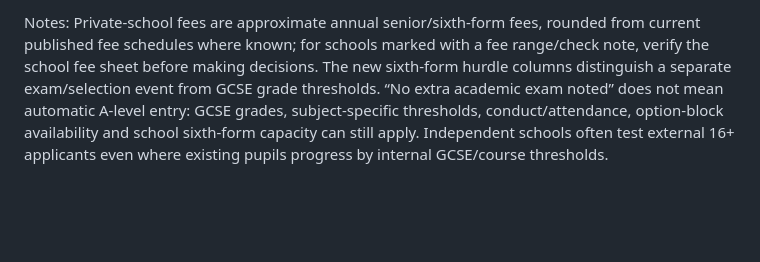
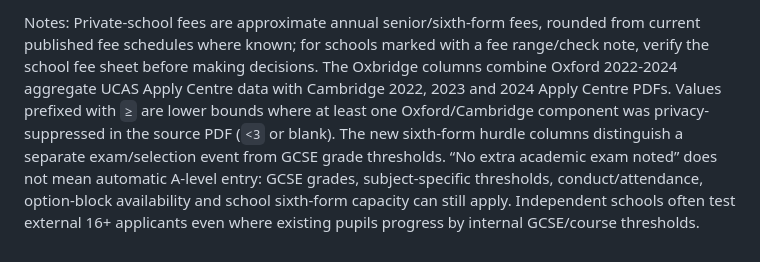
Before and after one commit to adrxdr/london-schools, a Markdown page: docs/london-secondary-schools.md, the part around one of its changes. Rendered like a GitHub page; blank space fills up the shorter version.

Commit message:
Add Oxbridge admissions totals to secondary report

```diff
--- a/docs/london-secondary-schools.md
+++ b/docs/london-secondary-schools.md
@@ -134,2 +134,2 @@ Source metric: DfE 2024 final institution-level `points_per_entry` for cohort `A
 
-Notes: Private-school fees are approximate annual senior/sixth-form fees, rounded from current published fee schedules where known; for schools marked with a fee range/check note, verify the school fee sheet before making decisions. The new sixth-form hurdle columns distinguish a separate exam/selection event from GCSE grade thresholds. “No extra academic exam noted” does not mean automatic A-level entry: GCSE grades, subject-specific thresholds, conduct/attendance, option-block availability and school sixth-form capacity can still apply. Independent schools often test external 16+ applicants even where existing pupils progress by internal GCSE/course thresholds.
+Notes: Private-school fees are approximate annual senior/sixth-form fees, rounded from current published fee schedules where known; for schools marked with a fee range/check note, verify the school fee sheet before making decisions. The Oxbridge columns combine Oxford 2022-2024 aggregate UCAS Apply Centre data with Cambridge 2022, 2023 and 2024 Apply Centre PDFs. Values prefixed with `≥` are lower bounds where at least one Oxford/Cambridge component was privacy-suppressed in the source PDF (`<3` or blank). The new sixth-form hurdle columns distinguish a separate exam/selection event from GCSE grade thresholds. “No extra academic exam noted” does not mean automatic A-level entry: GCSE grades, subject-specific thresholds, conduct/attendance, option-block availability and school sixth-form capacity can still apply. Independent schools often test external 16+ applicants even where existing pupils progress by internal GCSE/course thresholds.
```
Also changed, not shown: other parts of docs/london-secondary-schools.md (+129 -129 lines).
